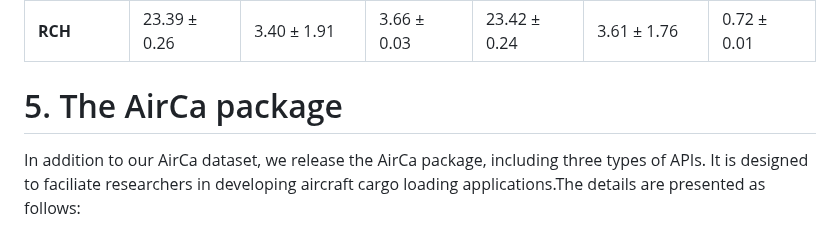
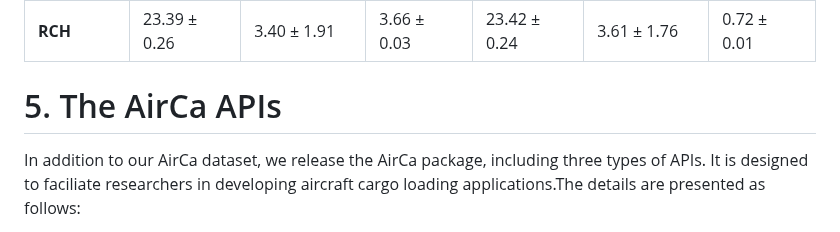
Before and after one commit to LINC-BIT/AirCa, a Markdown page: README.md, the part around the change. Rendered like a GitHub page.

```diff
--- a/README.md
+++ b/README.md
@@ -198,7 +198,7 @@ Experimental results of Optimization of Cargo Loading. The introduction of 12 ba
 | **PSO-normal**  | 23.39 ± 0.28      | 3.79 ± 2.30        | 5.80 ± 4.09       | 23.39 ± 0.29      | 3.78 ± 2.37        | 1.19 ± 0.74       |
 | **RCH**         | 23.39 ± 0.26      | 3.40 ± 1.91        | 3.66 ± 0.03       | 23.42 ± 0.24      | 3.61 ± 1.76        | 0.72 ± 0.01       |
 
-# 5. The AirCa package
+# 5. The AirCa APIs
 In addition to our AirCa dataset, we release the AirCa package,
 including three types of APIs. It is designed to faciliate researchers
 in developing aircraft cargo loading applications.The details are
```
